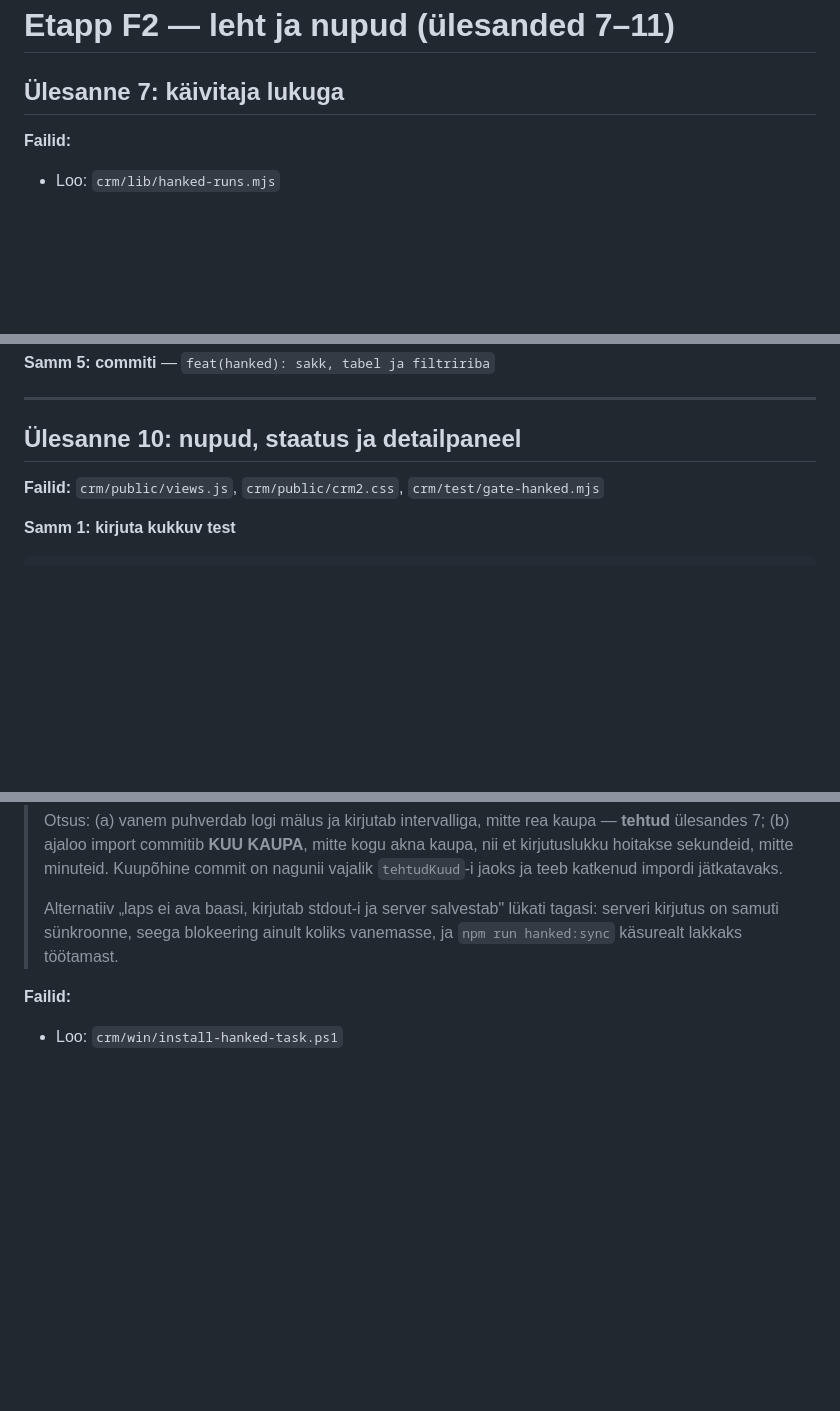
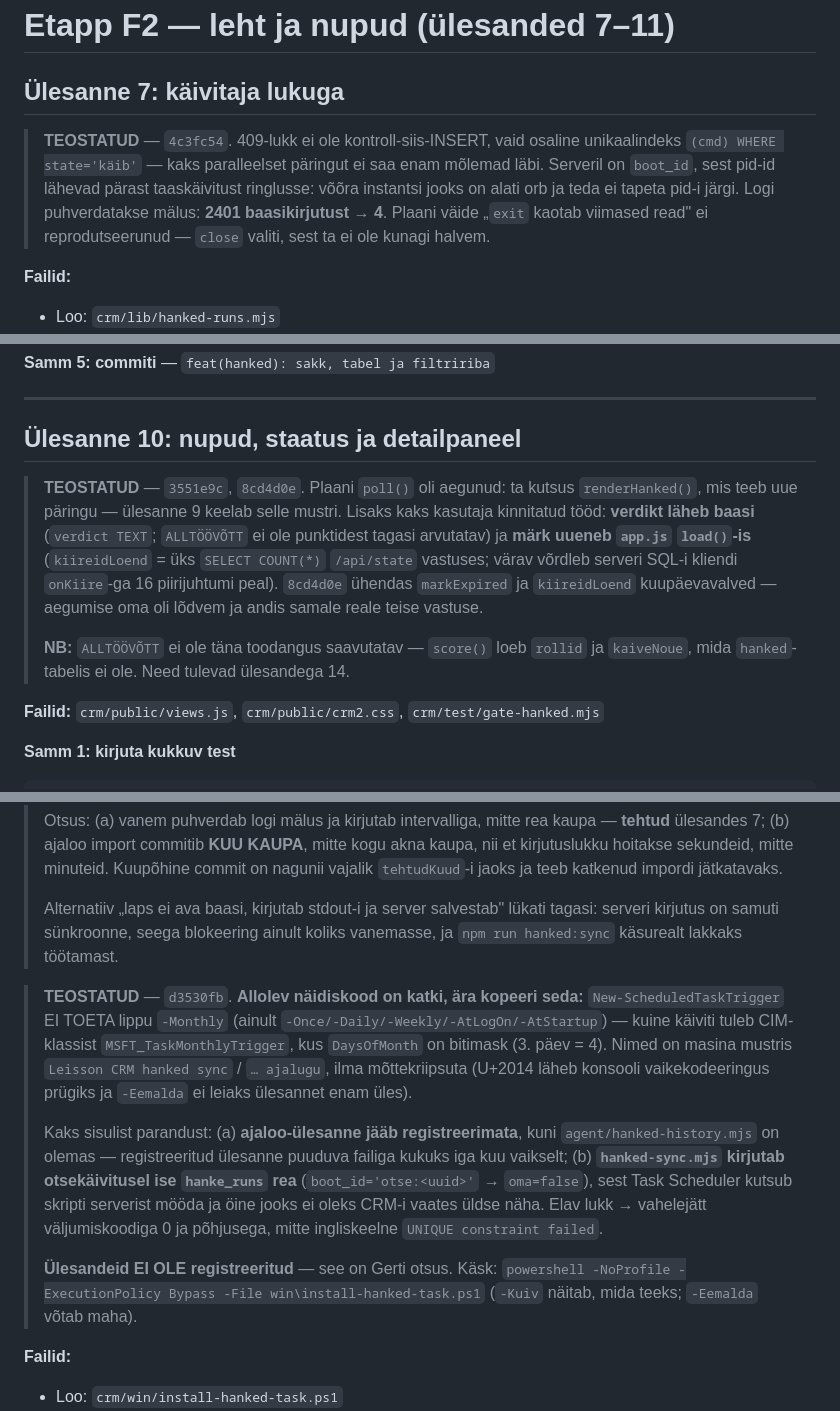
Before and after one commit to LEISSON-DARKSSON/leisson-crm, a Markdown page: docs/plans/2026-09-20-crm-riigihanked-teostusplaan.md, 3 parts joined by grey strips. GitHub-like rendering; blank space fills up the shorter version.

Commit message:
docs: ulesanded 7-11 markitud teostatuks, ulesande 11 naidiskood margitud katkiseks
Plaan on ajalugu, kood on tode. Ulesande 11 naidiskood kasutab lippu -Monthly,
mida New-ScheduledTaskTrigger ei toeta, ja mottekriipsuga nimesid, mis lahevad
konsooli vaikekodeeringus prugiks - molemad on nuud plokis kirjas, et jargmine
lugeja neid ei kopeeriks. Ulesandele 12 lisatud meeldetuletus, et kuine ulesanne
jai teadlikult registreerimata ja install-skript tuleb uuesti jooksutada.

Co-Authored-By: Claude Opus 5 <noreply@anthropic.com>
Claude-Session: https://claude.ai/code/session_012JWvMgTKb2Uzt1LN7xBX71

```diff
--- a/docs/plans/2026-09-20-crm-riigihanked-teostusplaan.md
+++ b/docs/plans/2026-09-20-crm-riigihanked-teostusplaan.md
@@ -606,6 +606,13 @@ export function parseAward(blk) {
 
 ## Ülesanne 7: käivitaja lukuga
 
+> **TEOSTATUD** — `4c3fc54`. 409-lukk ei ole kontroll-siis-INSERT, vaid osaline unikaalindeks
+> `(cmd) WHERE state='käib'` — kaks paralleelset päringut ei saa enam mõlemad läbi. Serveril on
+> `boot_id`, sest pid-id lähevad pärast taaskäivitust ringlusse: võõra instantsi jooks on alati orb
+> ja teda ei tapeta pid-i järgi. Logi puhverdatakse mälus: **2401 baasikirjutust → 4**. Plaani väide
+> „`exit` kaotab viimased read" ei reprodutseerunud — `close` valiti, sest ta ei ole kunagi halvem.
+
+
 **Failid:**
 - Loo: `crm/lib/hanked-runs.mjs`
 - Muuda: `crm/test/gate-hanked.mjs`
@@ -871,6 +891,18 @@ Ruuter: `const R = { stats: renderStats, services: renderServices, billing: rend
 ---
 
 ## Ülesanne 10: nupud, staatus ja detailpaneel
+
+> **TEOSTATUD** — `3551e9c`, `8cd4d0e`. Plaani `poll()` oli aegunud: ta kutsus `renderHanked()`,
+> mis teeb uue päringu — ülesanne 9 keelab selle mustri. Lisaks kaks kasutaja kinnitatud tööd:
+> **verdikt läheb baasi** (`verdict TEXT`; `ALLTÖÖVÕTT` ei ole punktidest tagasi arvutatav) ja
+> **märk uueneb `app.js` `load()`-is** (`kiireidLoend` = üks `SELECT COUNT(*)` `/api/state` vastuses;
+> värav võrdleb serveri SQL-i kliendi `onKiire`-ga 16 piirijuhtumi peal). `8cd4d0e` ühendas
+> `markExpired` ja `kiireidLoend` kuupäevavalved — aegumise oma oli lõdvem ja andis samale reale
+> teise vastuse.
+>
+> **NB:** `ALLTÖÖVÕTT` ei ole täna toodangus saavutatav — `score()` loeb `rollid` ja `kaiveNoue`,
+> mida `hanked`-tabelis ei ole. Need tulevad ülesandega 14.
+
 
 **Failid:** `crm/public/views.js`, `crm/public/crm2.css`, `crm/test/gate-hanked.mjs`
 
@@ -956,6 +988,23 @@ Detailpaneel (`detailPaneel(ref)`) kutsub `POST /api/hanked/detail` ja näitab:
 > hanked:sync` käsurealt lakkaks töötamast.
 
 
+> **TEOSTATUD** — `d3530fb`. **Allolev näidiskood on katki, ära kopeeri seda:**
+> `New-ScheduledTaskTrigger` EI TOETA lippu `-Monthly` (ainult `-Once/-Daily/-Weekly/-AtLogOn/-AtStartup`)
+> — kuine käiviti tuleb CIM-klassist `MSFT_TaskMonthlyTrigger`, kus `DaysOfMonth` on bitimask
+> (3. päev = 4). Nimed on masina mustris `Leisson CRM hanked sync` / `… ajalugu`, ilma mõttekriipsuta
+> (U+2014 läheb konsooli vaikekodeeringus prügiks ja `-Eemalda` ei leiaks ülesannet enam üles).
+>
+> Kaks sisulist parandust: (a) **ajaloo-ülesanne jääb registreerimata**, kuni
+> `agent/hanked-history.mjs` on olemas — registreeritud ülesanne puuduva failiga kukuks iga kuu
+> vaikselt; (b) **`hanked-sync.mjs` kirjutab otsekäivitusel ise `hanke_runs` rea**
+> (`boot_id='otse:<uuid>'` → `oma=false`), sest Task Scheduler kutsub skripti serverist mööda ja
+> öine jooks ei oleks CRM-i vaates üldse näha. Elav lukk → vahelejätt väljumiskoodiga 0 ja
+> põhjusega, mitte ingliskeelne `UNIQUE constraint failed`.
+>
+> **Ülesandeid EI OLE registreeritud** — see on Gerti otsus. Käsk:
+> `powershell -NoProfile -ExecutionPolicy Bypass -File win\install-hanked-task.ps1`
+> (`-Kuiv` näitab, mida teeks; `-Eemalda` võtab maha).
+
 **Failid:**
 - Loo: `crm/win/install-hanked-task.ps1`
 - Muuda: `crm/test/gate-hanked.mjs`
```
Also changed, not shown: other parts of docs/plans/2026-09-20-crm-riigihanked-teostusplaan.md (+17 -0 lines).
